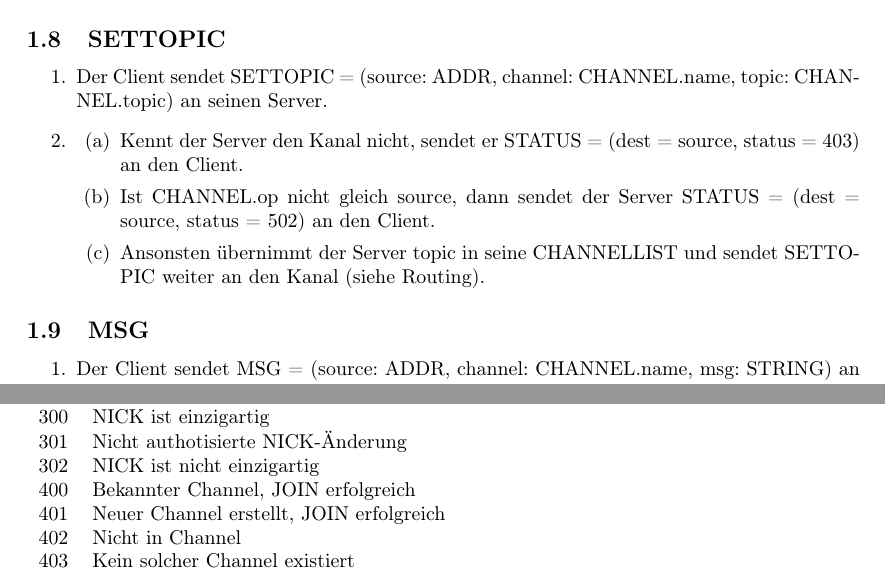
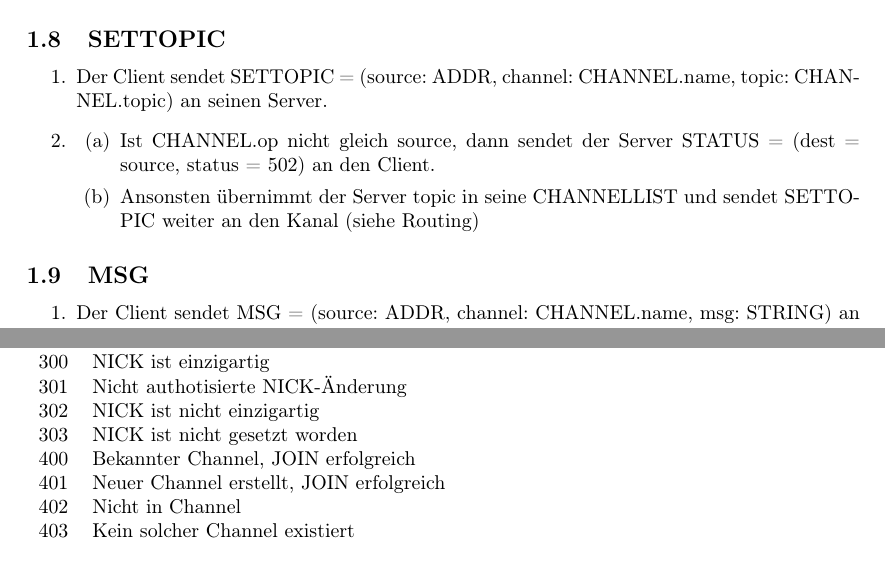
Before and after one commit to dadada/ibrc, a LaTeX document (doc/ibrc.tex): two parts of pages 3 and 6 of 7, joined at a grey line, cut so that both start at the same text. Compiled offline with pdfLaTeX.

Commit message:
Updated doc.

```diff
--- a/doc/ibrc.tex
+++ b/doc/ibrc.tex
@@ -121,9 +121,8 @@ DISCONNECT wird vom Server automatisch gesendet, wenn die Verbindung zum Client
   \item Der Client sendet SETTOPIC = (source: ADDR, channel: CHANNEL.name, topic: CHANNEL.topic) an seinen Server.
   \item
     \begin{enumerate}
-      \item Kennt der Server den Kanal nicht, sendet er STATUS = (dest = source, status = 403) an den Client.
       \item Ist CHANNEL.op nicht gleich source, dann sendet der Server STATUS = (dest = source, status = 502) an den Client.
-      \item Ansonsten übernimmt der Server topic in seine CHANNELLIST und sendet SETTOPIC weiter an den Kanal (siehe Routing).
+      \item Ansonsten übernimmt der Server topic in seine CHANNELLIST und sendet SETTOPIC weiter an den Kanal (siehe Routing)
     \end{enumerate}
 \end{enumerate}
 
@@ -247,6 +246,7 @@ Siehe Protokoll.
   300 & NICK ist einzigartig \\
   301 & Nicht authotisierte NICK-Änderung \\
   302 & NICK ist nicht einzigartig \\
+  303 & NICK ist nicht gesetzt worden \\
   400 & Bekannter Channel, JOIN erfolgreich \\
   401 & Neuer Channel erstellt, JOIN erfolgreich \\
   402 & Nicht in Channel \\
```
Also changed, not shown: doc/ibrc.tex (2 more changed lines).
